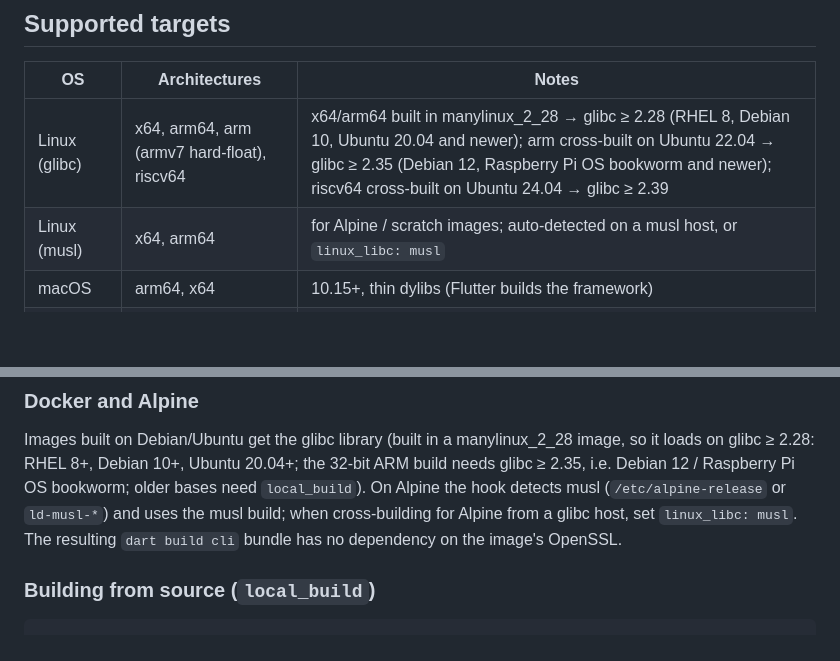
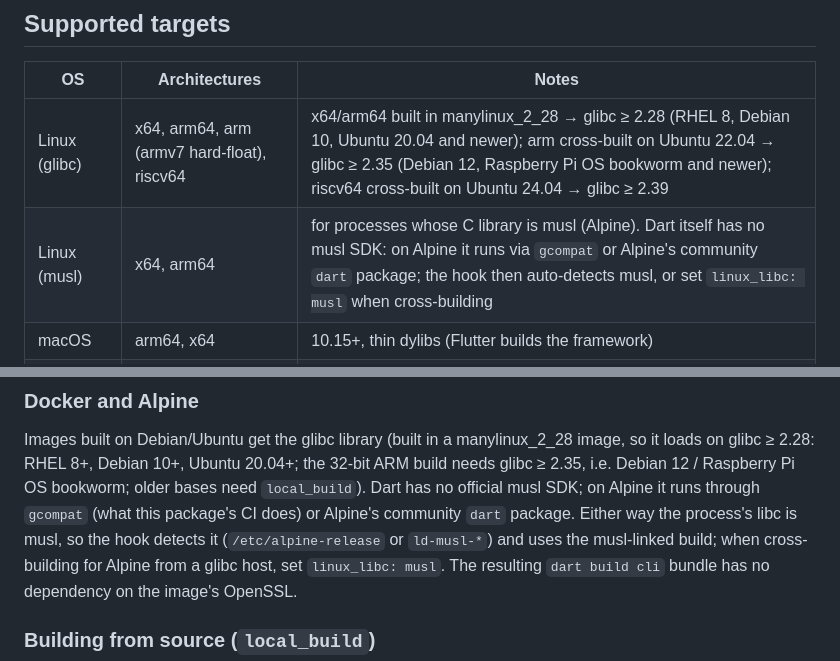
Before and after one commit to atsign-foundation/openssl3, a Markdown page: packages/openssl3/README.md, 2 parts joined by grey strips. Rendered like a GitHub page; blank space fills up the shorter version.

Commit message:
docs: say what the musl builds are for (Dart has no musl SDK)
On Alpine Dart runs via gcompat or the community package; the process's
libc is musl either way, so libcrypto must be the musl-linked build.

Co-Authored-By: Claude Fable 5.1 <noreply@anthropic.com>

```diff
--- a/packages/openssl3/README.md
+++ b/packages/openssl3/README.md
@@ -113,7 +113,7 @@ PR; see CONTRIBUTING.md.
 | OS | Architectures | Notes |
 |---|---|---|
 | Linux (glibc) | x64, arm64, arm (armv7 hard-float), riscv64 | x64/arm64 built in manylinux_2_28 → glibc ≥ 2.28 (RHEL 8, Debian 10, Ubuntu 20.04 and newer); arm cross-built on Ubuntu 22.04 → glibc ≥ 2.35 (Debian 12, Raspberry Pi OS bookworm and newer); riscv64 cross-built on Ubuntu 24.04 → glibc ≥ 2.39 |
-| Linux (musl) | x64, arm64 | for Alpine / scratch images; auto-detected on a musl host, or `linux_libc: musl` |
+| Linux (musl) | x64, arm64 | for processes whose C library is musl (Alpine). Dart itself has no musl SDK: on Alpine it runs via `gcompat` or Alpine's community `dart` package; the hook then auto-detects musl, or set `linux_libc: musl` when cross-building |
 | macOS | arm64, x64 | 10.15+, thin dylibs (Flutter builds the framework) |
 | iOS | arm64 device; arm64, x64 simulator | 13.0+ |
 | Android | arm64-v8a, armeabi-v7a, x86_64 | API 21+, 16 KB page aligned |
@@ -164,8 +164,10 @@ exclusive. Set what you need and nothing else.
 Images built on Debian/Ubuntu get the glibc library (built in a manylinux_2_28
 image, so it loads on glibc ≥ 2.28: RHEL 8+, Debian 10+, Ubuntu 20.04+; the
 32-bit ARM build needs glibc ≥ 2.35, i.e. Debian 12 / Raspberry Pi OS bookworm; older
-bases need `local_build`). On Alpine the hook detects musl
-(`/etc/alpine-release` or `ld-musl-*`) and uses the musl build; when
+bases need `local_build`). Dart has no official musl SDK; on Alpine it runs
+through `gcompat` (what this package's CI does) or Alpine's community `dart`
+package. Either way the process's libc is musl, so the hook detects it
+(`/etc/alpine-release` or `ld-musl-*`) and uses the musl-linked build; when
 cross-building for Alpine from a glibc host, set `linux_libc: musl`. The
 resulting `dart build cli` bundle has no dependency on the image's OpenSSL.
 
```
